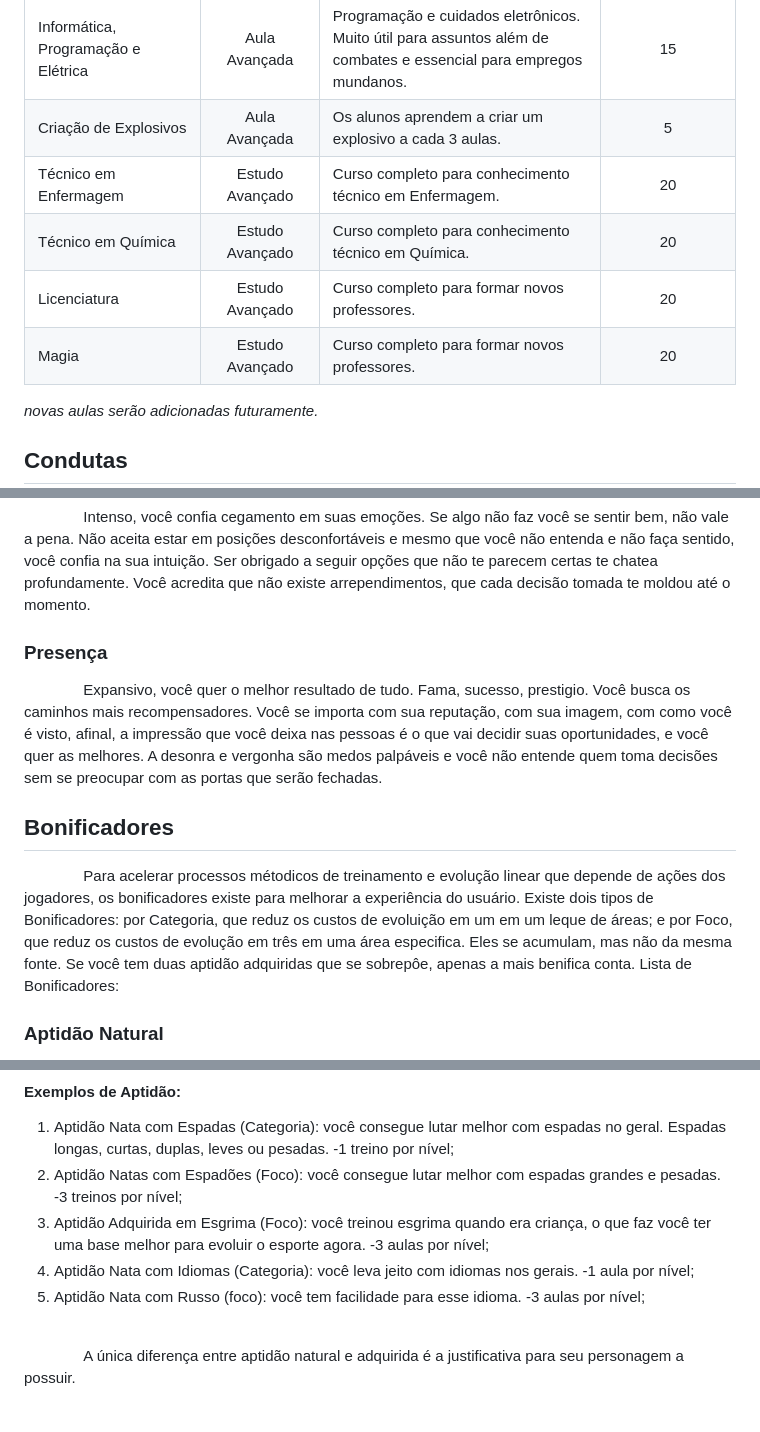
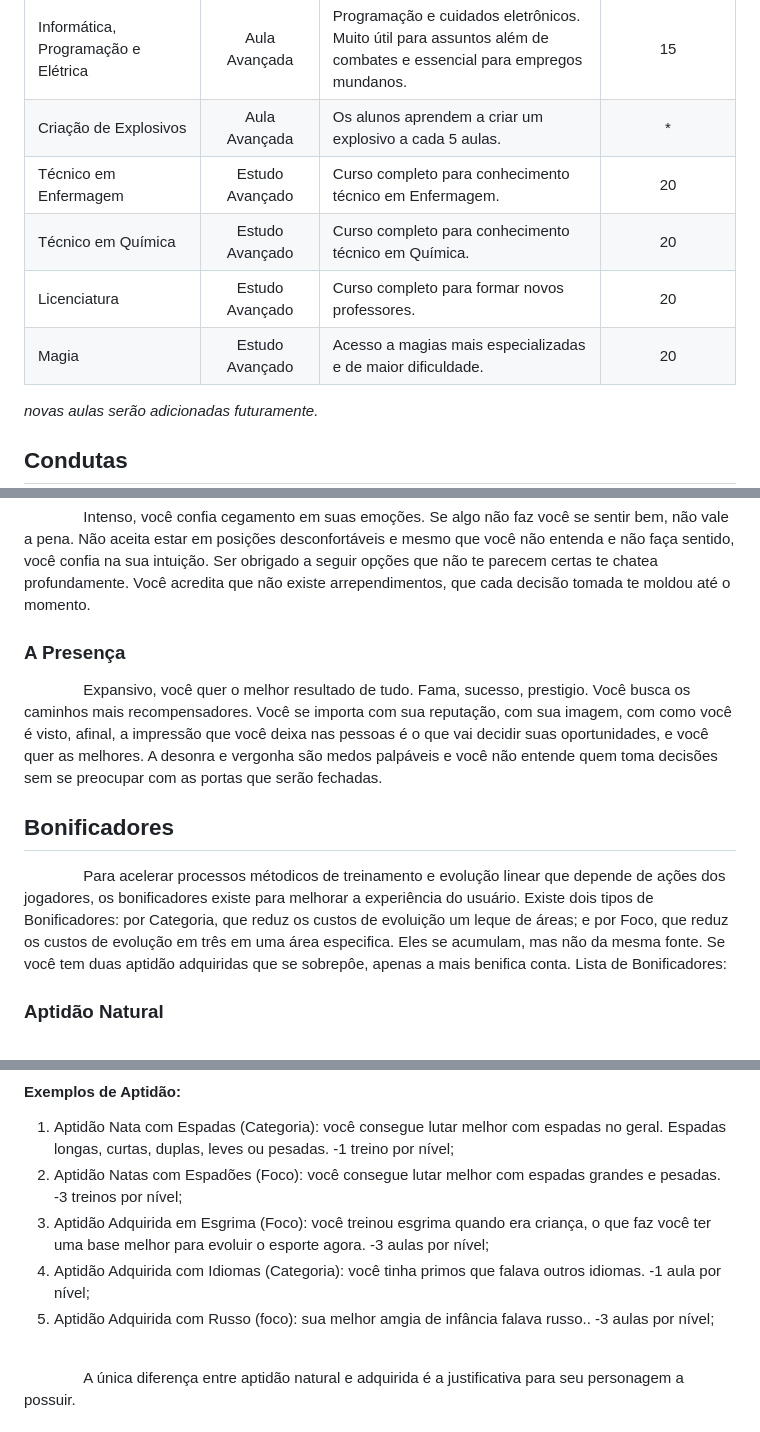
Before and after one commit to Instituto-Kairos/trik-fullsite, a Markdown page: docs/sistema.md, 3 parts joined by grey strips. Rendered like a GitHub page.

```diff
--- a/docs/sistema.md
+++ b/docs/sistema.md
@@ -161,11 +161,11 @@ Por outro lado, você também:
 | Idiomas II | Aula Avançada | Assistindo sete aulas, seu personagem pode dominar uma idioma que conhece o básico. | 7 |
 | Socorros Avançados | Aula Avançada | O aluno é preparado para lidar com emergências médicas e cuidados especializados | 15 |
 | Informática, Programação e Elétrica | Aula Avançada | Programação e cuidados eletrônicos. Muito útil para assuntos além de combates e essencial para empregos mundanos. | 15 |
-| Criação de Explosivos | Aula Avançada | Os alunos aprendem a criar um explosivo a cada 3  aulas. | 5 |
+| Criação de Explosivos | Aula Avançada | Os alunos aprendem a criar um explosivo a cada 5 aulas. | * |
 | Técnico em Enfermagem | Estudo Avançado | Curso completo para conhecimento técnico em Enfermagem. | 20  |
 | Técnico em Química | Estudo Avançado | Curso completo para conhecimento técnico em Química. | 20  |
 | Licenciatura | Estudo Avançado | Curso completo para formar novos professores. | 20  |
-| Magia | Estudo Avançado | Curso completo para formar novos professores. | 20  |
+| Magia | Estudo Avançado | Acesso a magias mais especializadas e de maior dificuldade. | 20  |
 
 
 *novas aulas serão adicionadas futuramente.*
@@ -194,12 +194,12 @@ Por outro lado, você também:
 ### O Sangue
 ㅤㅤㅤ ㅤIntenso, você confia cegamento em suas emoções. Se algo não faz você se sentir bem, não vale a pena. Não aceita estar em posições desconfortáveis e mesmo que você não entenda e não faça sentido, você confia na sua intuição. Ser obrigado a seguir opções que não te parecem certas te chatea profundamente. Você acredita que não existe arrependimentos, que cada decisão tomada te moldou até o momento.
 
-### Presença
+### A Presença
 ㅤㅤㅤ ㅤExpansivo, você quer o melhor resultado de tudo. Fama, sucesso, prestigio. Você busca os caminhos mais recompensadores. Você se importa com sua reputação, com sua imagem, com como você é visto, afinal, a impressão que você deixa nas pessoas é o que vai decidir suas oportunidades, e você quer as melhores. A desonra e vergonha são medos palpáveis e você não entende quem toma decisões sem se preocupar com as portas que serão fechadas.
 
 ## Bonificadores
 
-ㅤㅤㅤ ㅤPara acelerar processos métodicos de treinamento e evolução linear que depende de ações dos jogadores, os bonificadores existe para melhorar a experiência do usuário. Existe dois tipos de Bonificadores: por Categoria, que reduz os custos de evoluição em um em um leque de áreas; e por Foco, que reduz os custos de evolução em três em uma área especifica. Eles se acumulam, mas não da mesma fonte. Se você tem duas aptidão adquiridas que se sobrepôe, apenas a mais benifica conta. Lista de Bonificadores:
+ㅤㅤㅤ ㅤPara acelerar processos métodicos de treinamento e evolução linear que depende de ações dos jogadores, os bonificadores existe para melhorar a experiência do usuário. Existe dois tipos de Bonificadores: por Categoria, que reduz os custos de evoluição um leque de áreas; e por Foco, que reduz os custos de evolução em três em uma área especifica. Eles se acumulam, mas não da mesma fonte. Se você tem duas aptidão adquiridas que se sobrepôe, apenas a mais benifica conta. Lista de Bonificadores:
 
 ### Aptidão Natural
 
@@ -214,8 +214,8 @@ Por outro lado, você também:
 1. Aptidão Nata com Espadas (Categoria): você consegue lutar melhor com espadas no geral. Espadas longas, curtas, duplas, leves ou pesadas. -1 treino por nível;
 2. Aptidão Natas com Espadões (Foco): você consegue lutar melhor com espadas grandes e pesadas. -3 treinos por nível;
 3. Aptidão Adquirida em Esgrima (Foco): você treinou esgrima quando era criança, o que faz você ter uma base melhor para evoluir o esporte agora. -3 aulas por nível;
-4. Aptidão Nata com Idiomas (Categoria): você leva jeito com idiomas nos gerais. -1 aula por nível;
-5. Aptidão Nata com Russo (foco): você tem facilidade para esse idioma. -3 aulas por nível;
+4. Aptidão Adquirida com Idiomas (Categoria): você tinha primos que falava outros idiomas. -1 aula por nível;
+5. Aptidão Adquirida com Russo (foco): sua melhor amgia de infância falava russo.. -3 aulas por nível;
 <br><br>
 
 ㅤㅤㅤ ㅤA única diferença entre aptidão natural e adquirida é a justificativa para seu personagem a possuir.
```
Also changed, not shown: other parts of docs/sistema.md (+24 -24 lines).
